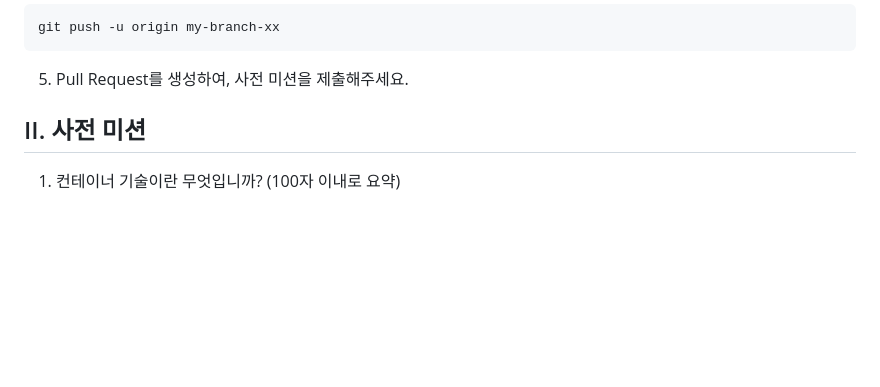
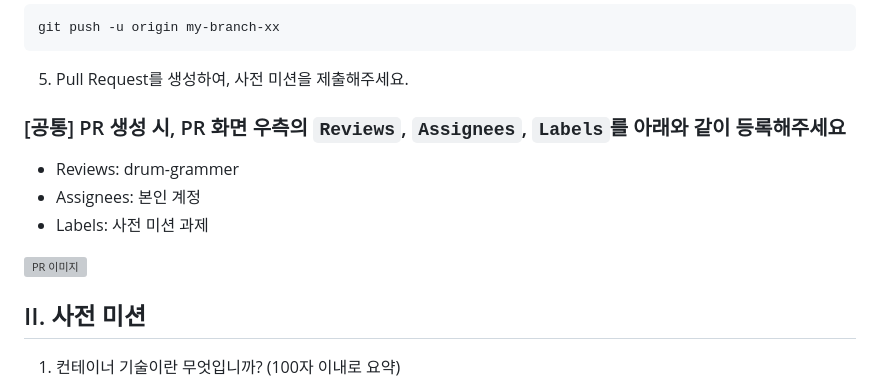
Before and after one commit to drum-grammer/docker-pro-2312, a Markdown page: README.md, the part around the change. Drawn GitHub-style; blank space fills up the shorter version; grey boxes are pictures that could not be loaded.

Commit message:
FIX. READ ME

````diff
--- a/README.md
+++ b/README.md
@@ -28,6 +28,13 @@ git push -u origin my-branch-xx
 ```
 5. Pull Request를 생성하여, 사전 미션을 제출해주세요.
 
+### [공통] PR 생성 시, PR 화면 우측의 `Reviews`, `Assignees`, `Labels`를 아래와 같이 등록해주세요
+
+- Reviews: drum-grammer
+- Assignees: 본인 계정
+- Labels: 사전 미션 과제
+
+![PR 이미지](https://github.com/drum-grammer/docker-pro-2312/assets/48014144/2b580a8b-8f6e-4448-9ea0-083d8544100c)
 
 ## II. 사전 미션
 1. 컨테이너 기술이란 무엇입니까? (100자 이내로 요약)
````
